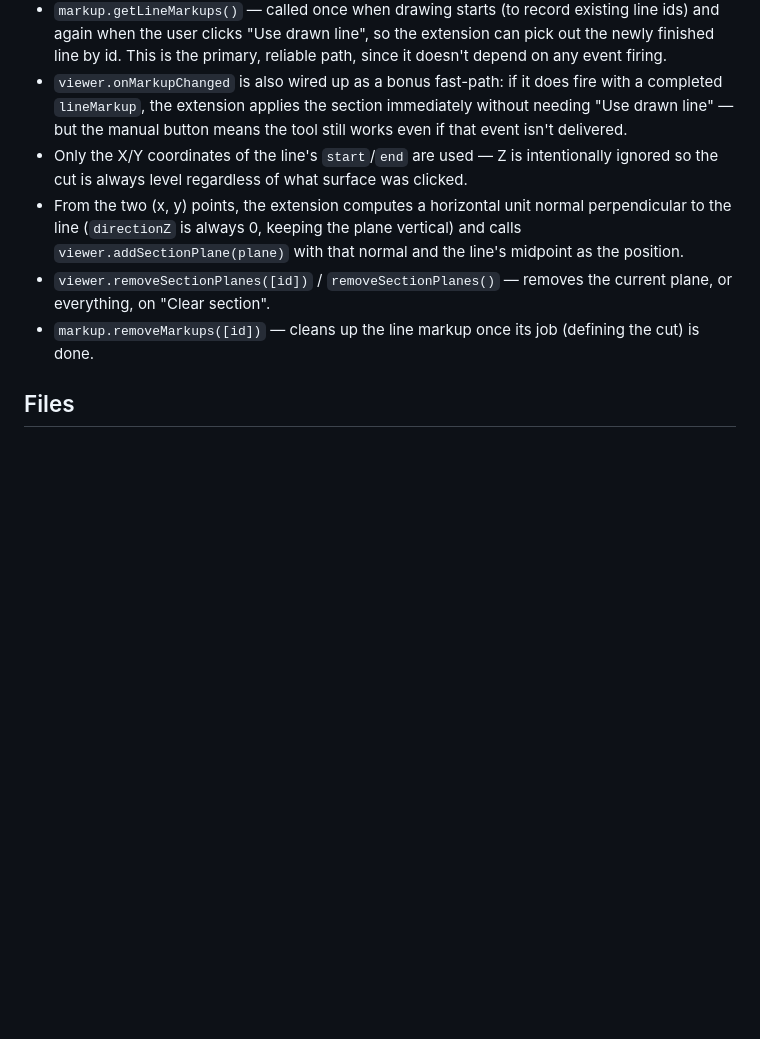
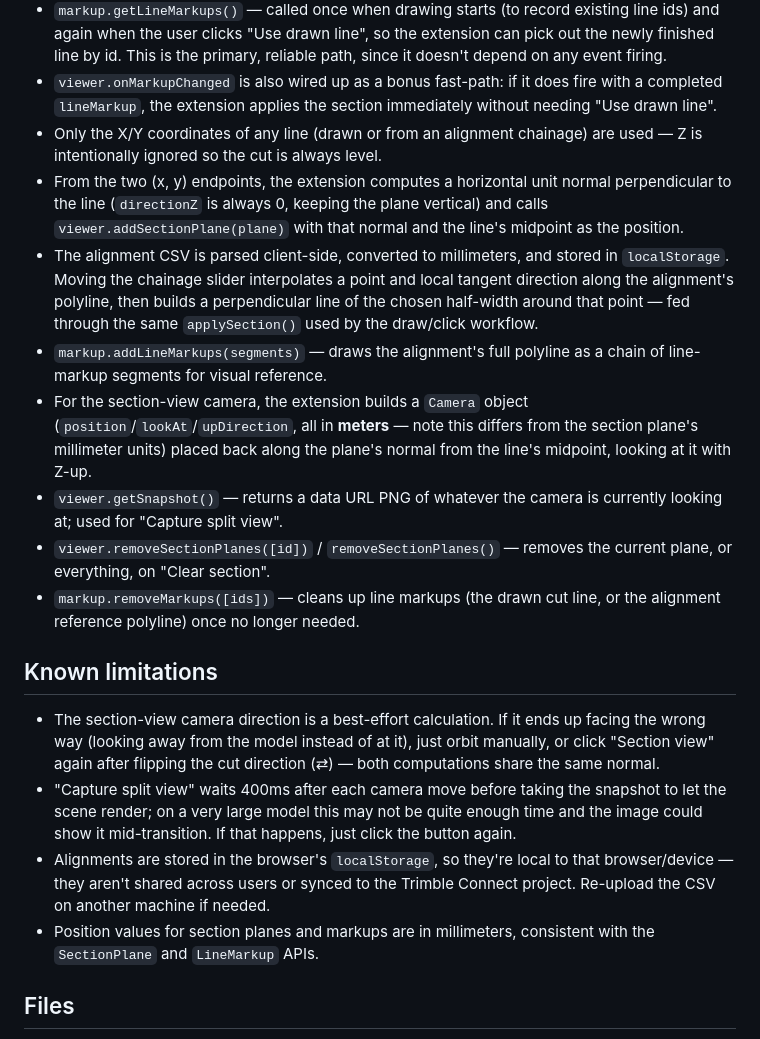
Before and after one commit to albertsango-Trimble/CrossSectionChecker, a Markdown page: README.md, the part around one of its changes. Drawn GitHub-style; blank space fills up the shorter version.

```diff
--- a/README.md
+++ b/README.md
@@ -39,19 +88,48 @@ IIFE bundle and talks to the Workspace API:
   primary, reliable path, since it doesn't depend on any event firing.
 - `viewer.onMarkupChanged` is also wired up as a bonus fast-path: if it
   does fire with a completed `lineMarkup`, the extension applies the
-  section immediately without needing "Use drawn line" — but the manual
-  button means the tool still works even if that event isn't delivered.
-- Only the X/Y coordinates of the line's `start`/`end` are used — Z is
-  intentionally ignored so the cut is always level regardless of what
-  surface was clicked.
-- From the two (x, y) points, the extension computes a horizontal unit
+  section immediately without needing "Use drawn line".
+- Only the X/Y coordinates of any line (drawn or from an alignment
+  chainage) are used — Z is intentionally ignored so the cut is always
+  level.
+- From the two (x, y) endpoints, the extension computes a horizontal unit
   normal perpendicular to the line (`directionZ` is always 0, keeping the
   plane vertical) and calls `viewer.addSectionPlane(plane)` with that
   normal and the line's midpoint as the position.
+- The alignment CSV is parsed client-side, converted to millimeters, and
+  stored in `localStorage`. Moving the chainage slider interpolates a
+  point and local tangent direction along the alignment's polyline, then
+  builds a perpendicular line of the chosen half-width around that point
+  — fed through the same `applySection()` used by the draw/click workflow.
+- `markup.addLineMarkups(segments)` — draws the alignment's full polyline
+  as a chain of line-markup segments for visual reference.
+- For the section-view camera, the extension builds a `Camera` object
+  (`position`/`lookAt`/`upDirection`, all in **meters** — note this differs
+  from the section plane's millimeter units) placed back along the plane's
+  normal from the line's midpoint, looking at it with Z-up.
+- `viewer.getSnapshot()` — returns a data URL PNG of whatever the camera
+  is currently looking at; used for "Capture split view".
 - `viewer.removeSectionPlanes([id])` / `removeSectionPlanes()` — removes
   the current plane, or everything, on "Clear section".
-- `markup.removeMarkups([id])` — cleans up the line markup once its job
-  (defining the cut) is done.
+- `markup.removeMarkups([ids])` — cleans up line markups (the drawn cut
+  line, or the alignment reference polyline) once no longer needed.
+
+## Known limitations
+
+- The section-view camera direction is a best-effort calculation. If it
+  ends up facing the wrong way (looking away from the model instead of at
+  it), just orbit manually, or click "Section view" again after flipping
+  the cut direction (⇄) — both computations share the same normal.
+- "Capture split view" waits 400ms after each camera move before taking
+  the snapshot to let the scene render; on a very large model this may
+  not be quite enough time and the image could show it mid-transition. If
+  that happens, just click the button again.
+- Alignments are stored in the browser's `localStorage`, so they're local
+  to that browser/device — they aren't shared across users or synced to
+  the Trimble Connect project. Re-upload the CSV on another machine if
+  needed.
+- Position values for section planes and markups are in millimeters,
+  consistent with the `SectionPlane` and `LineMarkup` APIs.
 
 ## Files
 
```
Also changed, not shown: other parts of README.md (+54 -17 lines).
